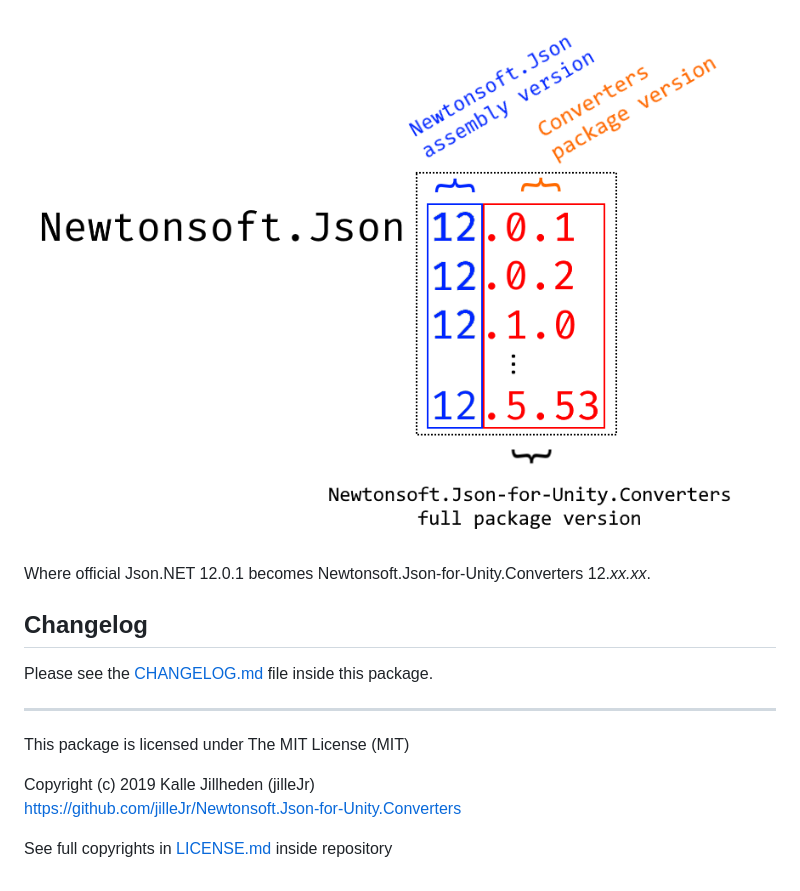
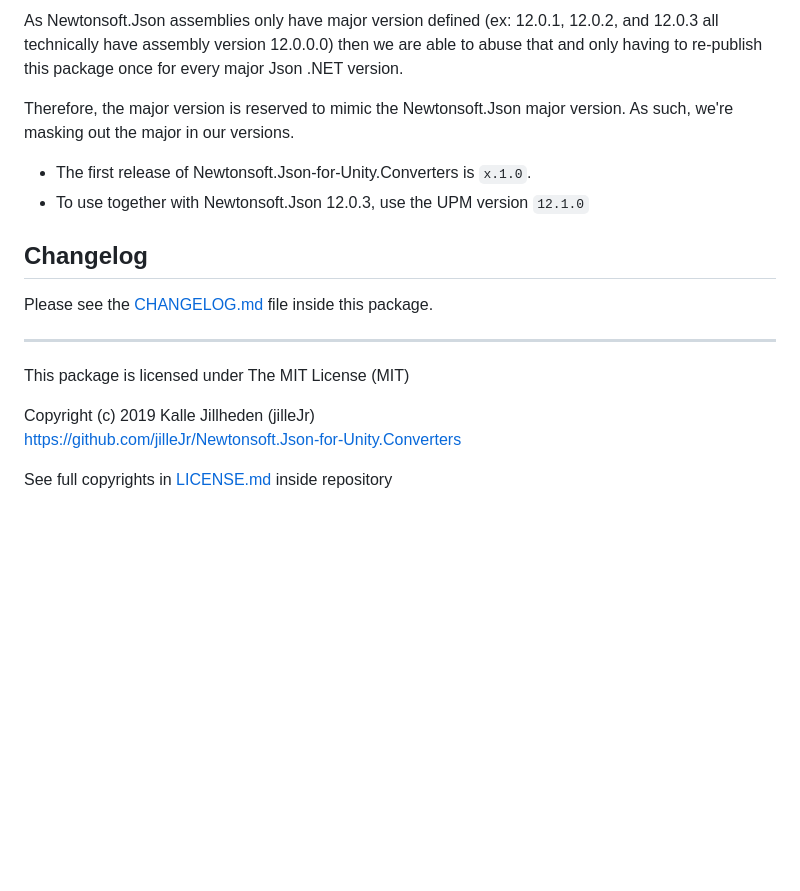
Before and after one commit to applejag/Newtonsoft.Json-for-Unity.Converters, a Markdown page: README.md, the part around one of its changes. Drawn GitHub-style; pictures changed too: Doc/version-explanation.png (deleted); blank space fills up the shorter version.

```diff
--- a/README.md
+++ b/README.md
@@ -91,8 +28,14 @@ the iterations of this package, Newtonsoft.Json-for-Unity.Converts.
 
-![explanation of version][version-explanation.png]
+As Newtonsoft.Json assemblies only have major version defined
+(ex: 12.0.1, 12.0.2, and 12.0.3 all technically have assembly version 12.0.0.0)
+then we are able to abuse that and only having to re-publish this package once
+for every major Json .NET version.
 
-Where official Json.NET 12.0.1 becomes Newtonsoft.Json-for-Unity.Converters
-12.*xx.xx*.
+Therefore, the major version is reserved to mimic the Newtonsoft.Json major
+version. As such, we're masking out the major in our versions.
+
+- The first release of Newtonsoft.Json-for-Unity.Converters is `x.1.0`.
+- To use together with Newtonsoft.Json 12.0.3, use the UPM version `12.1.0`
 
 ## Changelog
 
@@ -109,5 +52,4 @@ See full copyrights in [LICENSE.md][license.md] inside repository
 
 [license.md]: /LICENSE.md
 [changelog.md]: /CHANGELOG.md
-[version-explanation.png]: /Doc/version-explanation.png
 [jillejr.newtonsoft.json-for-unity]: https://github.com/jilleJr/Newtonsoft.Json-for-Unity#readme
```
Also changed, not shown: other parts of README.md (+8 -69 lines), Doc/images/openupm-icon-16.png (added).
